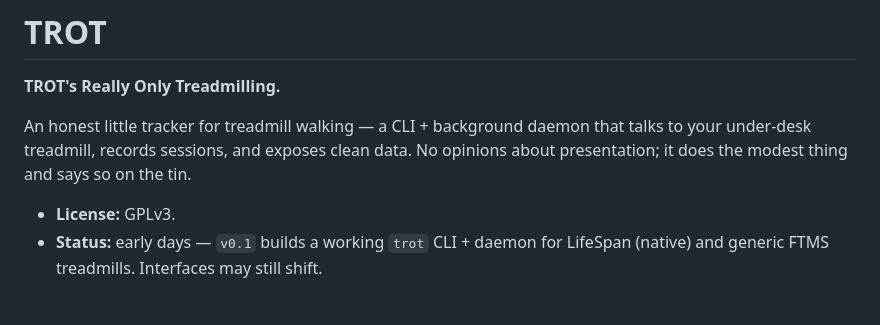
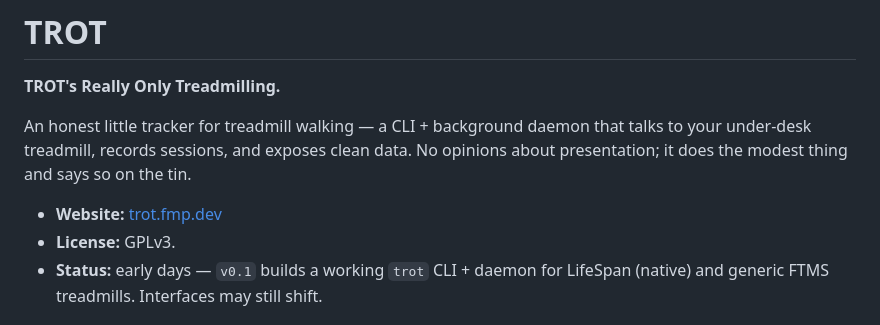
Before and after one commit to jeffrey12cali/trot, a Markdown page: README.md, the part around the change. GitHub-like rendering.

Commit message:
README: link to trot.fmp.dev
Co-Authored-By: Claude Opus 4.8 <noreply@anthropic.com>
Claude-Session: https://claude.ai/code/session_012t23ciboxnFYv1nzeDF6DB

```diff
--- a/README.md
+++ b/README.md
@@ -6,6 +6,7 @@ An honest little tracker for treadmill walking — a CLI + background daemon tha
 talks to your under-desk treadmill, records sessions, and exposes clean data.
 No opinions about presentation; it does the modest thing and says so on the tin.
 
+- **Website:** [trot.fmp.dev](https://trot.fmp.dev)
 - **License:** GPLv3.
 - **Status:** early days — `v0.1` builds a working `trot` CLI + daemon for
   LifeSpan (native) and generic FTMS treadmills. Interfaces may still shift.
```
